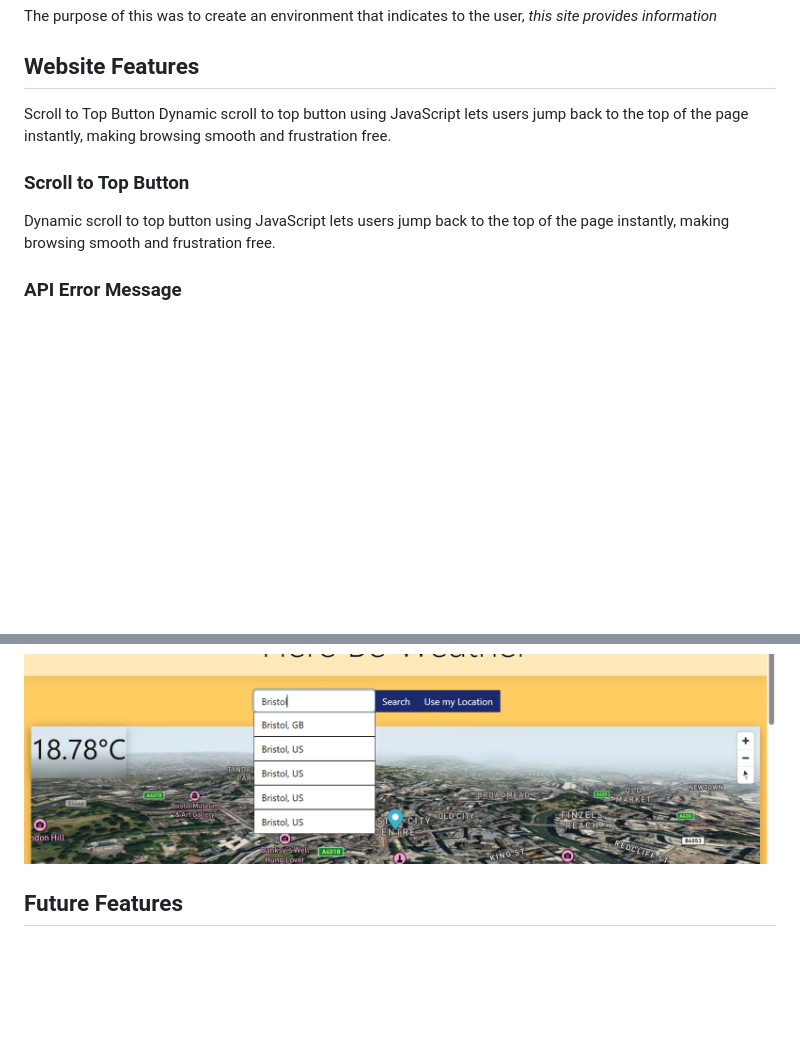
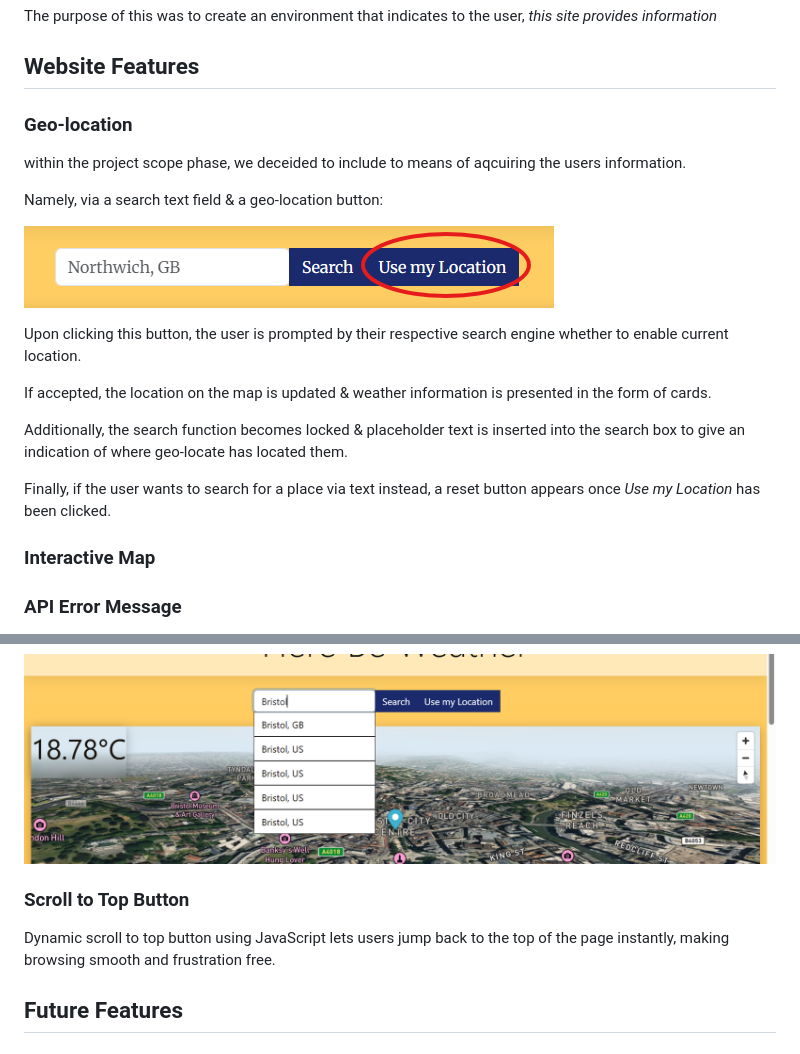
Before and after one commit to ShuaybAi/Weather-App, a Markdown page: README.md, 2 parts joined by grey strips. GitHub-like rendering; pictures changed too: documentation/Geo-locate.png (added); blank space fills up the shorter version.

Commit message:
add geo-location feature and interactive map section to README

```diff
--- a/README.md
+++ b/README.md
@@ -115,11 +115,26 @@ The purpose of this was to create an environment that indicates to the user, *th
 
 ## Website Features
 
-Scroll to Top Button
-Dynamic scroll to top button using JavaScript lets users jump back to the top of the page instantly, making browsing smooth and frustration free.
+### Geo-location
 
-### Scroll to Top Button
-Dynamic scroll to top button using JavaScript lets users jump back to the top of the page instantly, making browsing smooth and frustration free.
+within the project scope phase, we deceided to include to means of aqcuiring the users information.
+
+Namely, via a search text field & a geo-location button:
+
+![Geo-location](documentation/Geo-locate.png)
+
+Upon clicking this button, the user is prompted by their respective search engine whether to enable current location.
+
+If accepted, the location on the map is updated & weather information is presented in the form of cards.
+
+Additionally, the search function becomes locked & placeholder text is inserted into the search box to give an indication of where geo-locate has located them.
+
+Finally, if the user wants to search for a place via text instead, a reset button appears once *Use my Location* has been clicked.
+
+### Interactive Map
+
+
+
 
 ### API Error Message
 
@@ -146,6 +161,8 @@ It also increases the accuracy of the search - although the search function will
 
 ![Dropdown](documentation/dropdown.png)
 
+### Scroll to Top Button
+Dynamic scroll to top button using JavaScript lets users jump back to the top of the page instantly, making browsing smooth and frustration free.
 
 ## Future Features
 
```
